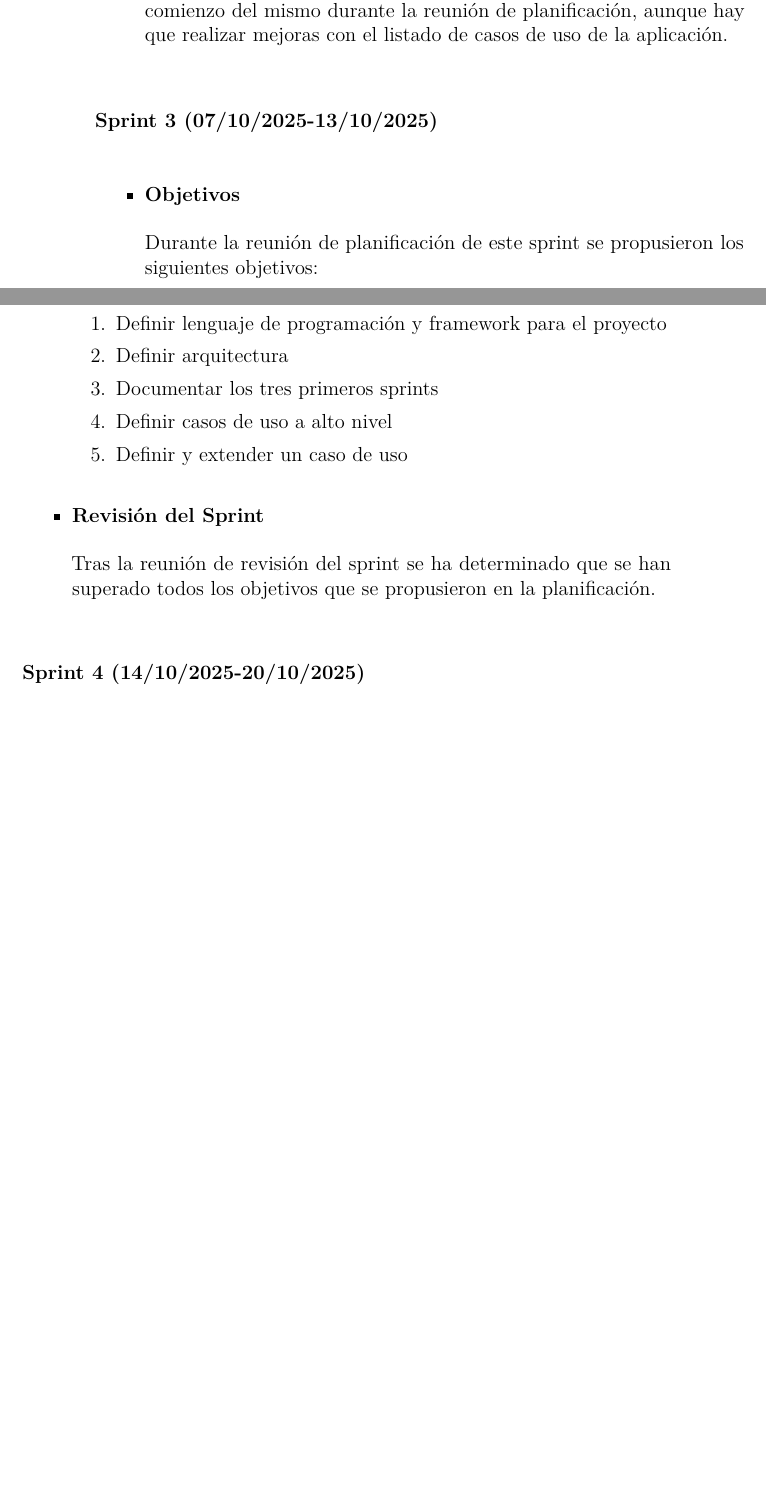
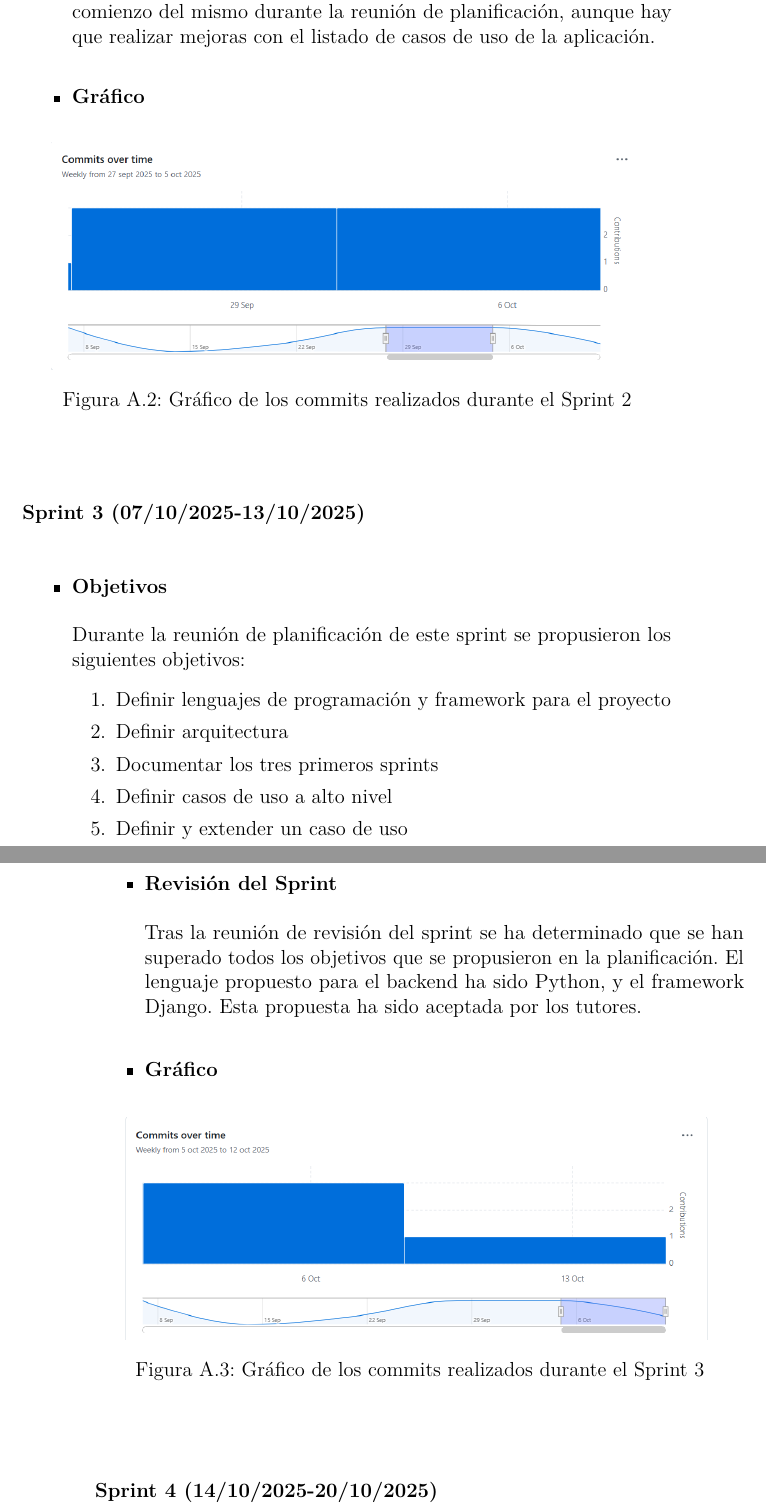
Before and after one commit to rebecacuestaestepar/Trabajo-Fin-de-Grado-2025-2026, a LaTeX book (doc/anexos.tex, which reads doc/tex/A_Plan_proyecto.tex): two parts of pages 8 and 9 of 23 before the commit and two parts of pages 9 and 10 of 25 after it, joined at a grey line, cut so that both start at the same text, the shorter picture padded with empty space. Compiled offline with pdfLaTeX.

Commit message:
Añadir gráficos de commits en los sprints

```diff
--- a/doc/tex/A_Plan_proyecto.tex
+++ b/doc/tex/A_Plan_proyecto.tex
@@ -44,7 +49,12 @@ Siguiendo la metodología ágil de Scrum, la planificación temporal a lo largo
 
 	\item\bloque{Revisión del Sprint}
 	En este sprint, se han conseguido todos los objetivos propuesto al comienzo del mismo durante la reunión de planificación, aunque hay que realizar mejoras con el listado de casos de uso de la aplicación.
+
+	\item\bloque{Gráfico}
+	\imagen{img/Sprint 2.png}{Gráfico de los commits realizados durante el Sprint 2}
 \end{itemize}
+
+
 \end{Sprint}
 
 \begin{Sprint}{3}{07/10/2025-13/10/2025}
@@ -52,7 +62,7 @@ Siguiendo la metodología ágil de Scrum, la planificación temporal a lo largo
 	\item\bloque{Objetivos}
 	Durante la reunión de planificación de este sprint se propusieron los siguientes objetivos:
 	\begin{enumerate}
-		\item Definir lenguaje de programación y framework para el proyecto
+		\item Definir lenguajes de programación y framework para el proyecto
 		\item Definir arquitectura
 		\item Documentar los tres primeros sprints
 		\item Definir casos de uso a alto nivel
@@ -60,8 +70,11 @@ Siguiendo la metodología ágil de Scrum, la planificación temporal a lo largo
 	\end{enumerate}
 
 	\item\bloque{Revisión del Sprint}
-	Tras la reunión de revisión del sprint se ha determinado que se han superado todos los objetivos que se propusieron en la planificación.
+	Tras la reunión de revisión del sprint se ha determinado que se han superado todos los objetivos que se propusieron en la planificación. El lenguaje propuesto para el backend ha sido Python, y el framework Django. Esta propuesta ha sido aceptada por los tutores.
+	\item\bloque{Gráfico} \imagen{img/Sprint 3.png}{Gráfico de los commits realizados durante el Sprint 3}
+
 \end{itemize}
+
 \end{Sprint}
 
 \begin{Sprint}{4}{14/10/2025-20/10/2025}
```
Also changed, not shown: doc/anexos.pdf, doc/tex/A_Plan_proyecto.tex (8 more changed lines).
